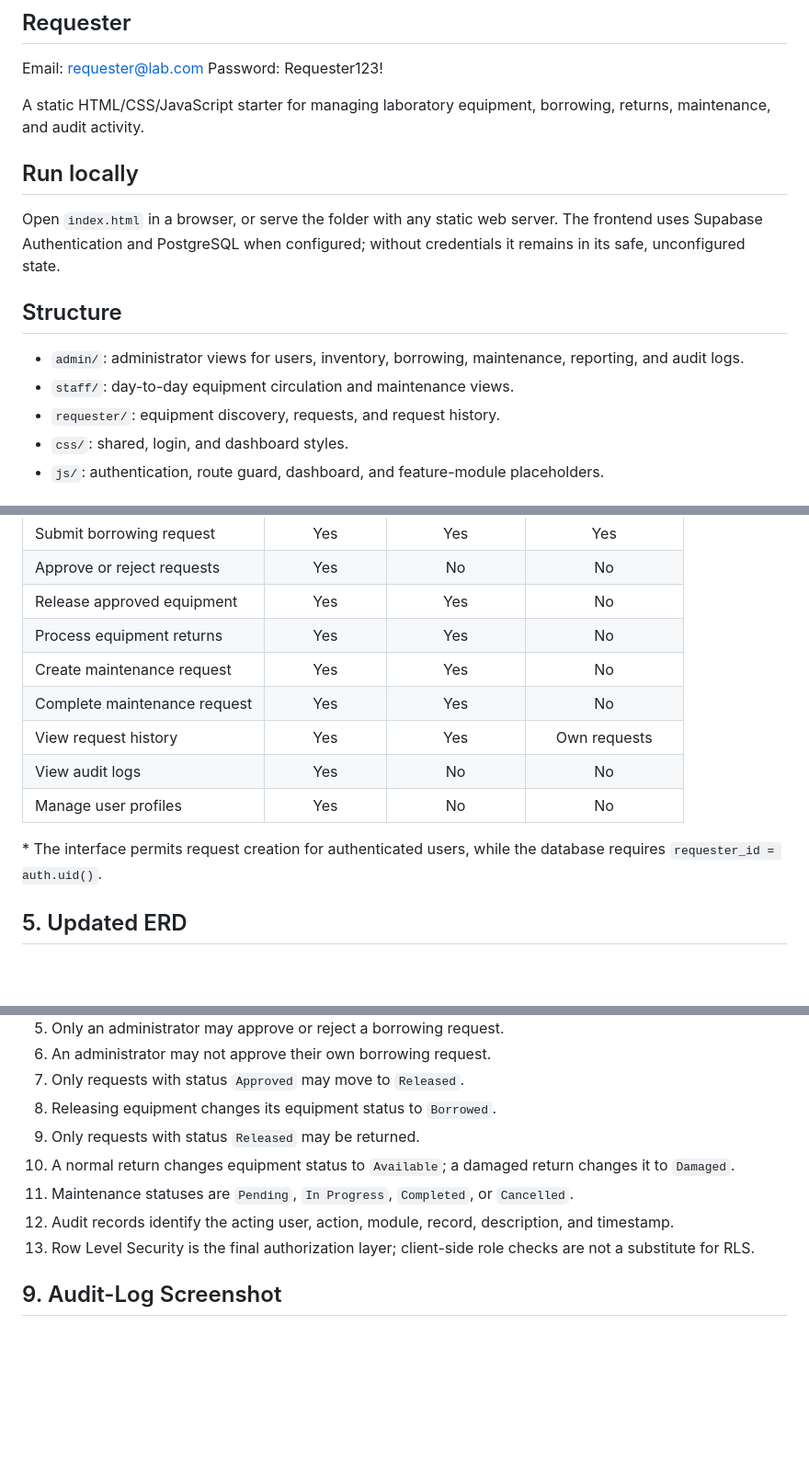
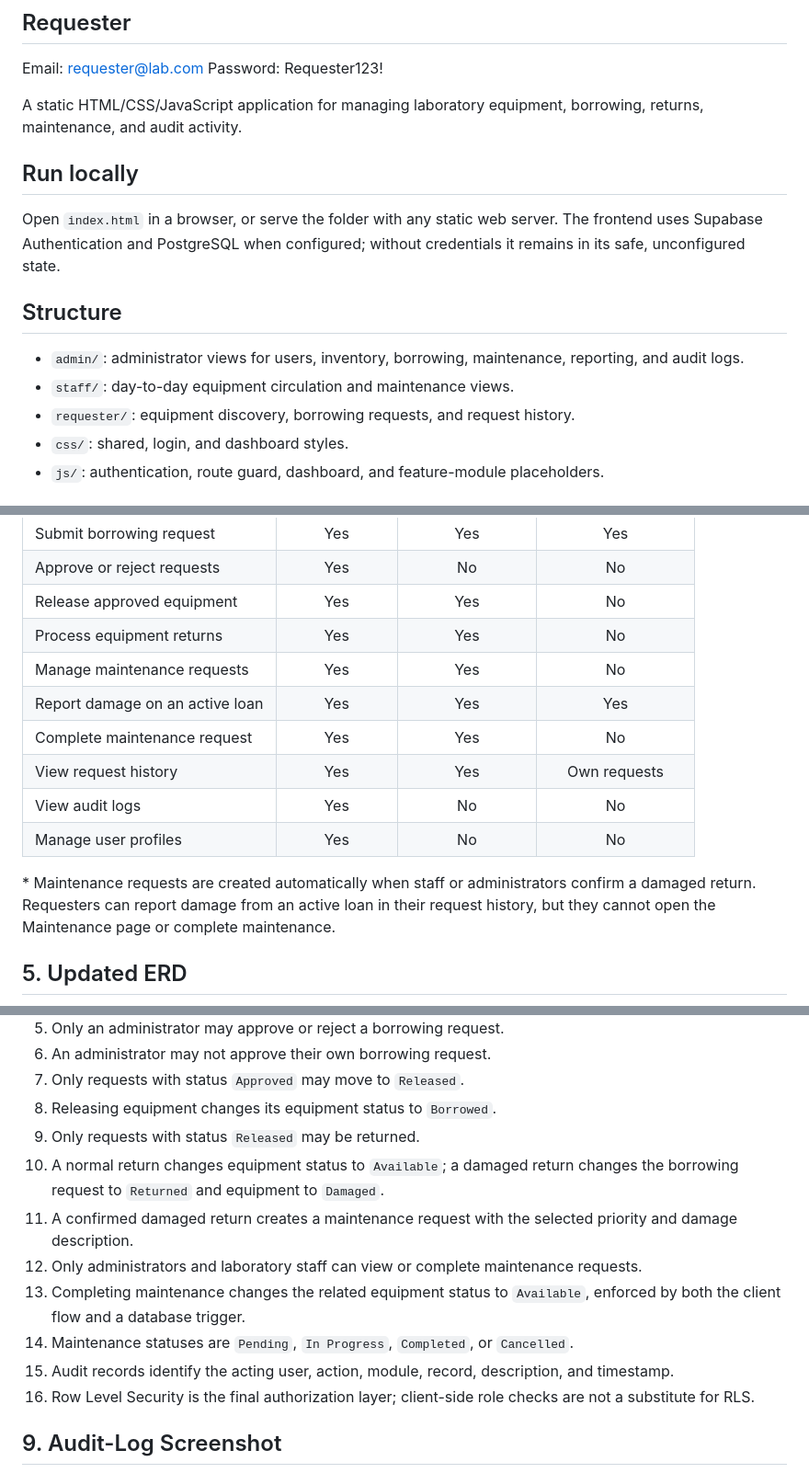
Before and after one commit to drixjohn2856-bit/Laboratory-Asset-System, a Markdown page: README.md, 3 parts joined by grey strips. Shown at 92% size. Drawn GitHub-style; blank space fills up the shorter version.

Commit message:
Update Laboratory Asset System

```diff
--- a/README.md
+++ b/README.md
@@ -12,7 +12,7 @@ Password: Staff123!
 Email: requester@lab.com
 Password: Requester123!
 
-A static HTML/CSS/JavaScript starter for managing laboratory equipment, borrowing, returns, maintenance, and audit activity.
+A static HTML/CSS/JavaScript application for managing laboratory equipment, borrowing, returns, maintenance, and audit activity.
 
 ## Run locally
 
@@ -22,7 +22,7 @@ Open `index.html` in a browser, or serve the folder with any static web server.
 
 - `admin/`: administrator views for users, inventory, borrowing, maintenance, reporting, and audit logs.
 - `staff/`: day-to-day equipment circulation and maintenance views.
-- `requester/`: equipment discovery, requests, and request history.
+- `requester/`: equipment discovery, borrowing requests, and request history.
 - `css/`: shared, login, and dashboard styles.
 - `js/`: authentication, route guard, dashboard, and feature-module placeholders.
 
@@ -48,13 +48,14 @@ The schema starts with `drop table ... cascade` statements because it is designe
 | Approve or reject requests | Yes | No | No |
 | Release approved equipment | Yes | Yes | No |
 | Process equipment returns | Yes | Yes | No |
-| Create maintenance request | Yes | Yes | No |
+| Manage maintenance requests | Yes | Yes | No |
+| Report damage on an active loan | Yes | Yes | Yes |
 | Complete maintenance request | Yes | Yes | No |
 | View request history | Yes | Yes | Own requests |
 | View audit logs | Yes | No | No |
 | Manage user profiles | Yes | No | No |
 
-\* The interface permits request creation for authenticated users, while the database requires `requester_id = auth.uid()`.
+\* Maintenance requests are created automatically when staff or administrators confirm a damaged return. Requesters can report damage from an active loan in their request history, but they cannot open the Maintenance page or complete maintenance.
 
 ## 5. Updated ERD
 
@@ -168,10 +169,13 @@ flowchart TD
 7. Only requests with status `Approved` may move to `Released`.
 8. Releasing equipment changes its equipment status to `Borrowed`.
 9. Only requests with status `Released` may be returned.
-10. A normal return changes equipment status to `Available`; a damaged return changes it to `Damaged`.
-11. Maintenance statuses are `Pending`, `In Progress`, `Completed`, or `Cancelled`.
-12. Audit records identify the acting user, action, module, record, description, and timestamp.
-13. Row Level Security is the final authorization layer; client-side role checks are not a substitute for RLS.
+10. A normal return changes equipment status to `Available`; a damaged return changes the borrowing request to `Returned` and equipment to `Damaged`.
+11. A confirmed damaged return creates a maintenance request with the selected priority and damage description.
+12. Only administrators and laboratory staff can view or complete maintenance requests.
+13. Completing maintenance changes the related equipment status to `Available`, enforced by both the client flow and a database trigger.
+14. Maintenance statuses are `Pending`, `In Progress`, `Completed`, or `Cancelled`.
+15. Audit records identify the acting user, action, module, record, description, and timestamp.
+16. Row Level Security is the final authorization layer; client-side role checks are not a substitute for RLS.
 
 ## 9. Audit-Log Screenshot
 
```
Also changed, not shown: other parts of README.md (+2 -4 lines).
